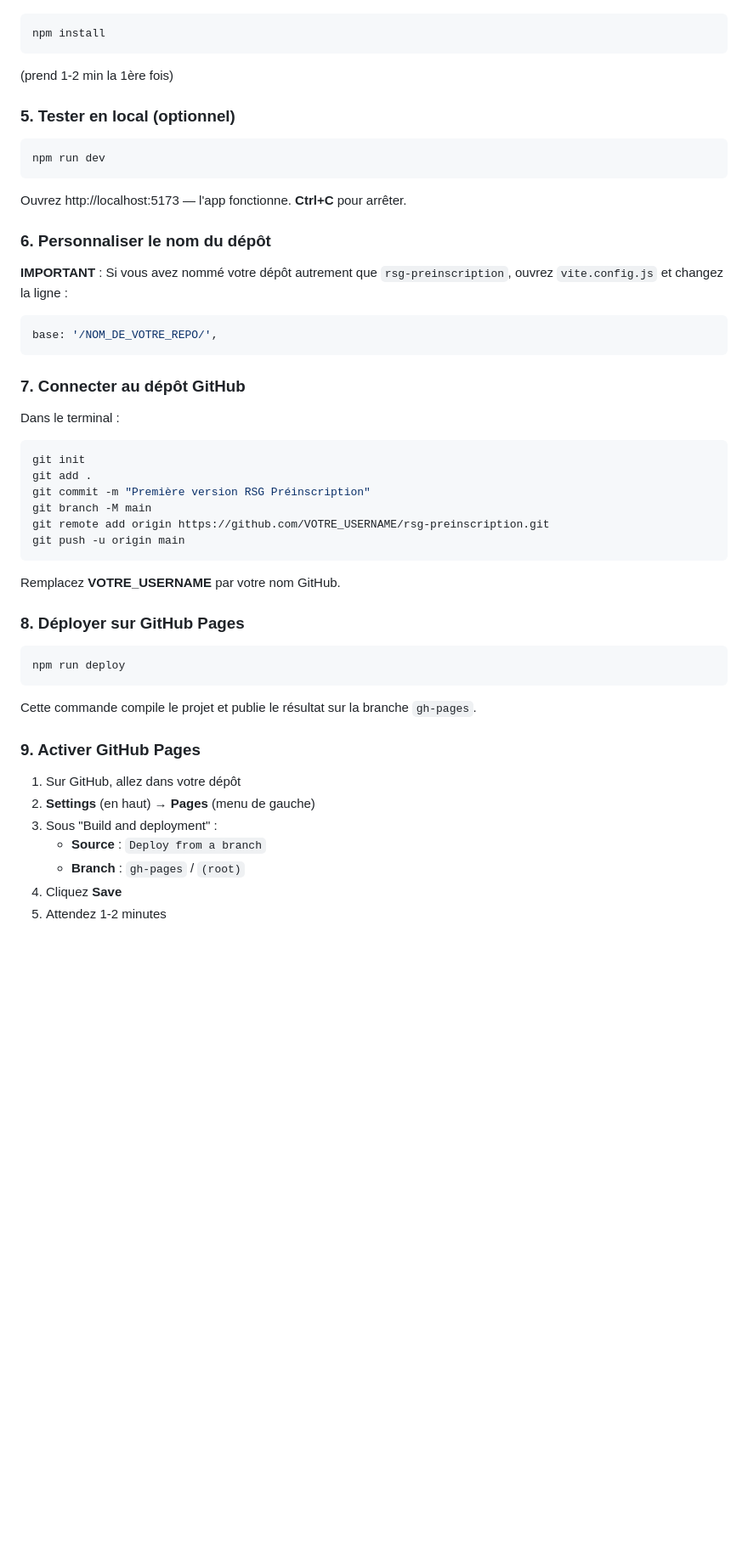
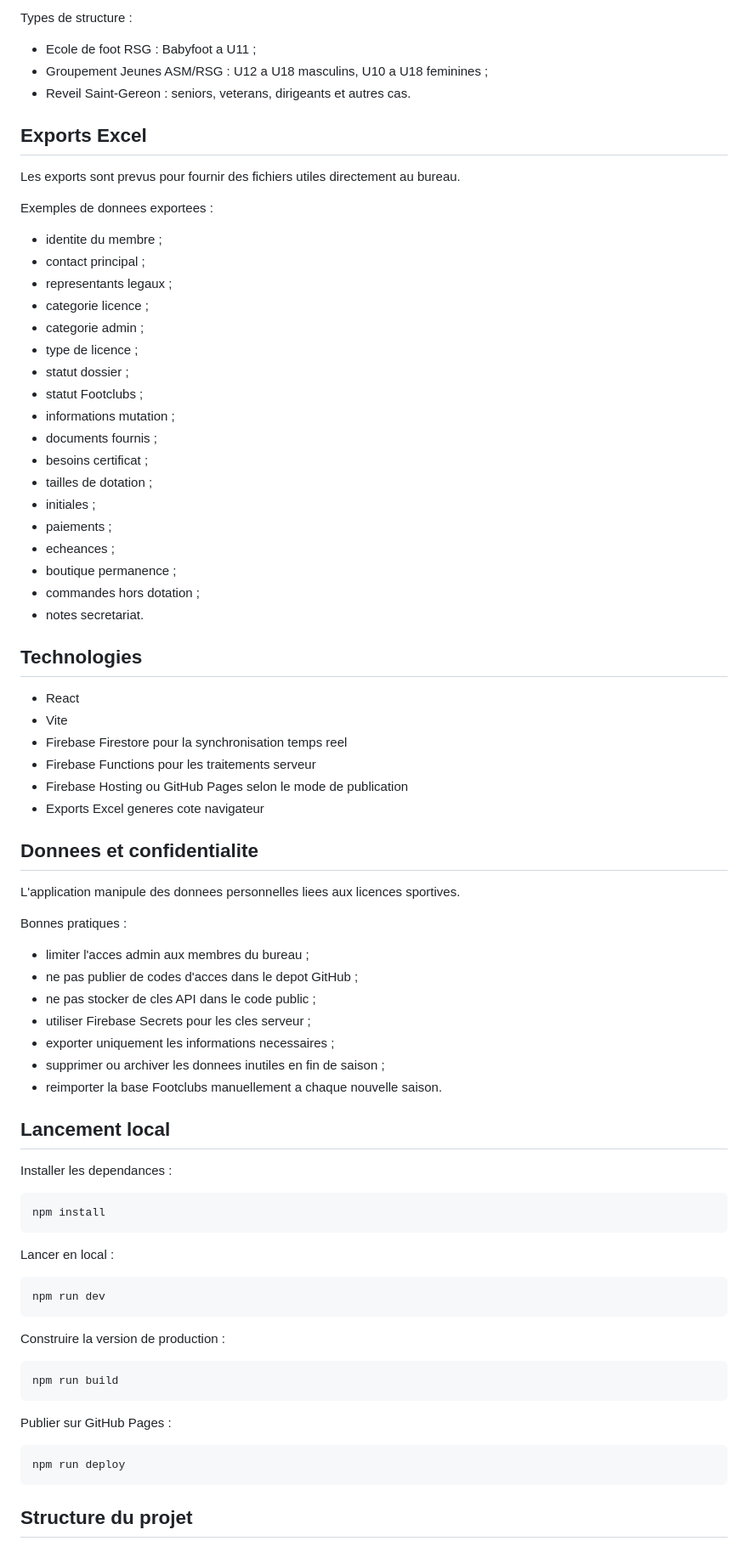
Before and after one commit to u5237661020-cmyk/rsg-preinscription, a Markdown page: README.md, the part around one of its changes. Shown at 85% size. GitHub-like rendering; blank space fills up the shorter version.

Commit message:
Mettre a jour la presentation README

````diff
--- a/README.md
+++ b/README.md
@@ -29,46 +269,82 @@ Copiez tous les fichiers dans un nouveau dossier sur votre ordinateur.
+Types de structure :
+
+- Ecole de foot RSG : Babyfoot a U11 ;
+- Groupement Jeunes ASM/RSG : U12 a U18 masculins, U10 a U18 feminines ;
+- Reveil Saint-Gereon : seniors, veterans, dirigeants et autres cas.
+
+## Exports Excel
+
+Les exports sont prevus pour fournir des fichiers utiles directement au bureau.
+
+Exemples de donnees exportees :
+
+- identite du membre ;
+- contact principal ;
+- representants legaux ;
+- categorie licence ;
+- categorie admin ;
+- type de licence ;
+- statut dossier ;
+- statut Footclubs ;
+- informations mutation ;
+- documents fournis ;
+- besoins certificat ;
+- tailles de dotation ;
+- initiales ;
+- paiements ;
+- echeances ;
+- boutique permanence ;
+- commandes hors dotation ;
+- notes secretariat.
+
+## Technologies
+
+- React
+- Vite
+- Firebase Firestore pour la synchronisation temps reel
+- Firebase Functions pour les traitements serveur
+- Firebase Hosting ou GitHub Pages selon le mode de publication
+- Exports Excel generes cote navigateur
+
+## Donnees et confidentialite
+
+L'application manipule des donnees personnelles liees aux licences sportives.
+
+Bonnes pratiques :
+
+- limiter l'acces admin aux membres du bureau ;
+- ne pas publier de codes d'acces dans le depot GitHub ;
+- ne pas stocker de cles API dans le code public ;
+- utiliser Firebase Secrets pour les cles serveur ;
+- exporter uniquement les informations necessaires ;
+- supprimer ou archiver les donnees inutiles en fin de saison ;
+- reimporter la base Footclubs manuellement a chaque nouvelle saison.
+
+## Lancement local
+
+Installer les dependances :
+
 ```bash
 npm install
 ```
-(prend 1-2 min la 1ère fois)
 
-### 5. Tester en local (optionnel)
+Lancer en local :
+
 ```bash
 npm run dev
 ```
-Ouvrez http://localhost:5173 — l'app fonctionne.
-**Ctrl+C** pour arrêter.
 
-### 6. Personnaliser le nom du dépôt
-**IMPORTANT** : Si vous avez nommé votre dépôt autrement que `rsg-preinscription`,
-ouvrez `vite.config.js` et changez la ligne :
-```js
-base: '/NOM_DE_VOTRE_REPO/',
+Construire la version de production :
+
+```bash
+npm run build
 ```
 
-### 7. Connecter au dépôt GitHub
-Dans le terminal :
-```bash
-git init
-git add .
-git commit -m "Première version RSG Préinscription"
-git branch -M main
-git remote add origin https://github.com/VOTRE_USERNAME/rsg-preinscription.git
-git push -u origin main
-```
-Remplacez **VOTRE_USERNAME** par votre nom GitHub.
+Publier sur GitHub Pages :
 
-### 8. Déployer sur GitHub Pages
 ```bash
 npm run deploy
 ```
-Cette commande compile le projet et publie le résultat sur la branche `gh-pages`.
 
-### 9. Activer GitHub Pages
-1. Sur GitHub, allez dans votre dépôt
-2. **Settings** (en haut) → **Pages** (menu de gauche)
-3. Sous "Build and deployment" :
-   - **Source** : `Deploy from a branch`
-   - **Branch** : `gh-pages` / `(root)`
-4. Cliquez **Save**
-5. Attendez 1-2 minutes
+## Structure du projet
 
````
Also changed, not shown: other parts of README.md (+280 -129 lines).
